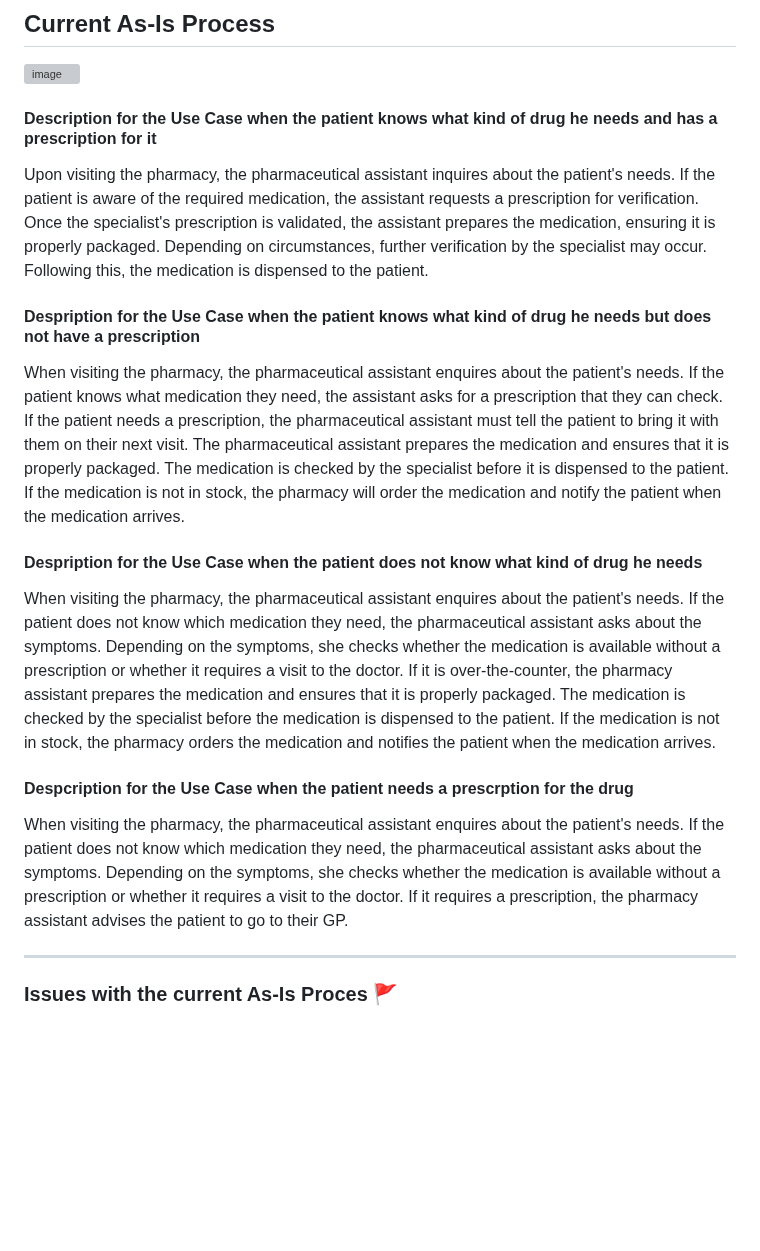
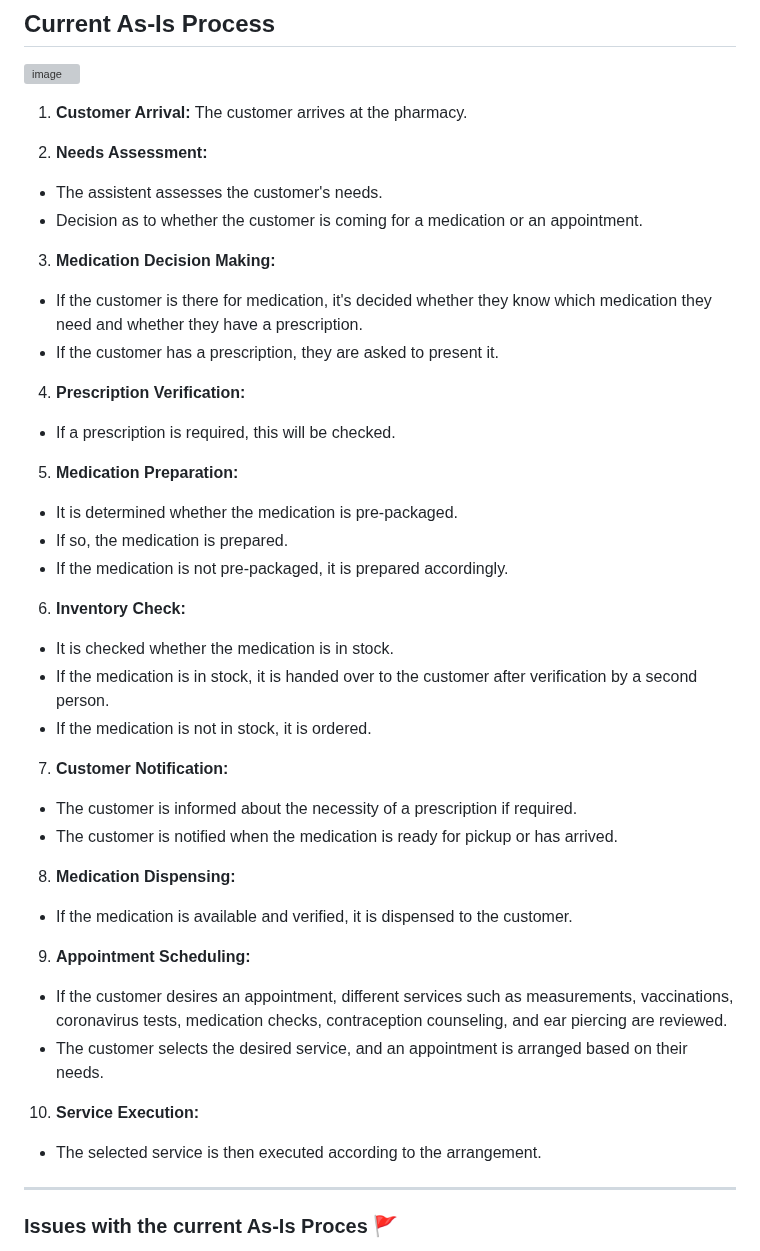
Before and after one commit to DigiBP/Team-Ricola, a Markdown page: README.md, the part around one of its changes. Rendered like a GitHub page; blank space fills up the shorter version; grey boxes are pictures that could not be loaded.

```diff
--- a/README.md
+++ b/README.md
@@ -34,18 +34,49 @@ Our aim in this project is to optimize and digitalize the process of obtaining m
 ## Current As-Is Process
 <img width="1230" alt="image" src="https://github.com/DigiBP/Team-Ricola/assets/95039367/4d7c3c1b-e0b5-402d-9ba0-2036071f754c">
 
-#### Description for the Use Case when the patient knows what kind of drug he needs and has a prescription for it
-Upon visiting the pharmacy, the pharmaceutical assistant inquires about the patient's needs. If the patient is aware of the required medication, the assistant requests a prescription for verification. Once the specialist's prescription is validated, the assistant prepares the medication, ensuring it is properly packaged. Depending on circumstances, further verification by the specialist may occur. Following this, the medication is dispensed to the patient.
+1. **Customer Arrival:** The customer arrives at the pharmacy.
 
-#### Despription for the Use Case when the patient knows what kind of drug he needs but does not have a prescription
-When visiting the pharmacy, the pharmaceutical assistant enquires about the patient's needs. If the patient knows what medication they need, the assistant asks for a prescription that they can check. If the patient needs a prescription, the pharmaceutical assistant must tell the patient to bring it with them on their next visit.
-The pharmaceutical assistant prepares the medication and ensures that it is properly packaged.  The medication is checked by the specialist before it is dispensed to the patient. If the medication is not in stock, the pharmacy will order the medication and notify the patient when the medication arrives.
+2. **Needs Assessment:**
+- The assistent assesses the customer's needs.
+- Decision as to whether the customer is coming for a medication or an appointment.
 
-#### Despription for the Use Case when the patient does not know what kind of drug he needs
-When visiting the pharmacy, the pharmaceutical assistant enquires about the patient's needs. If the patient does not know which medication they need, the pharmaceutical assistant asks about the symptoms. Depending on the symptoms, she checks whether the medication is available without a prescription or whether it requires a visit to the doctor. If it is over-the-counter, the pharmacy assistant prepares the medication and ensures that it is properly packaged.  The medication is checked by the specialist before the medication is dispensed to the patient. If the medication is not in stock, the pharmacy orders the medication and notifies the patient when the medication arrives.
+3. **Medication Decision Making:**
+- If the customer is there for medication, it's decided whether they know which medication they need and whether they have a prescription.
+- If the customer has a prescription, they are asked to present it.
 
-#### Despcription for the Use Case when the patient needs a prescrption for the drug
-When visiting the pharmacy, the pharmaceutical assistant enquires about the patient's needs. If the patient does not know which medication they need, the pharmaceutical assistant asks about the symptoms. Depending on the symptoms, she checks whether the medication is available without a prescription or whether it requires a visit to the doctor. If it requires a prescription, the pharmacy assistant advises the patient to go to their GP.
+4. **Prescription Verification:**
+- If a prescription is required, this will be checked.
+
+5. **Medication Preparation:**
+
+- It is determined whether the medication is pre-packaged.
+- If so, the medication is prepared.
+- If the medication is not pre-packaged, it is prepared accordingly.
+
+6. **Inventory Check:**
+
+- It is checked whether the medication is in stock.
+- If the medication is in stock, it is handed over to the customer after verification by a second person.
+- If the medication is not in stock, it is ordered.
+
+7. **Customer Notification:**
+
+- The customer is informed about the necessity of a prescription if required.
+- The customer is notified when the medication is ready for pickup or has arrived.
+
+
+8. **Medication Dispensing:**
+
+- If the medication is available and verified, it is dispensed to the customer.
+
+9. **Appointment Scheduling:**
+
+- If the customer desires an appointment, different services such as measurements, vaccinations, coronavirus tests, medication checks, contraception counseling, and ear piercing are reviewed.
+- The customer selects the desired service, and an appointment is arranged based on their needs.
+
+10. **Service Execution:**
+
+- The selected service is then executed according to the arrangement.
 
 ___________
 
```
Also changed, not shown: other parts of README.md (+0 -1 lines).
